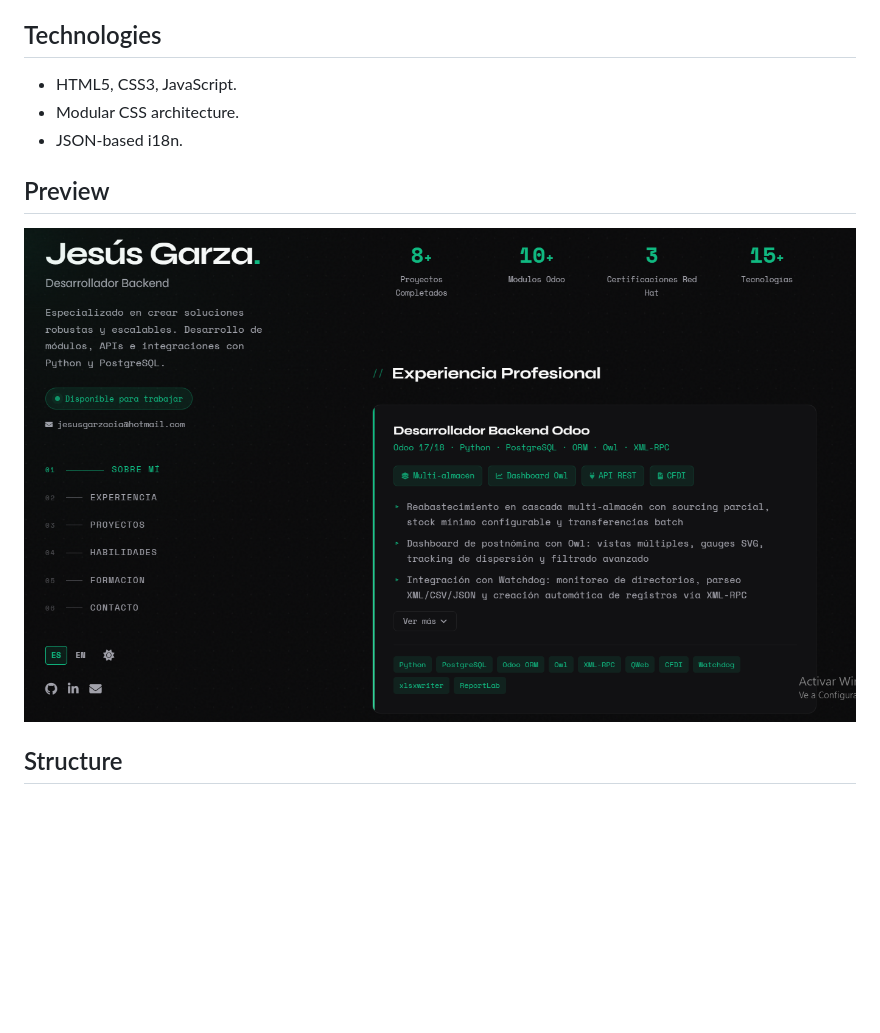
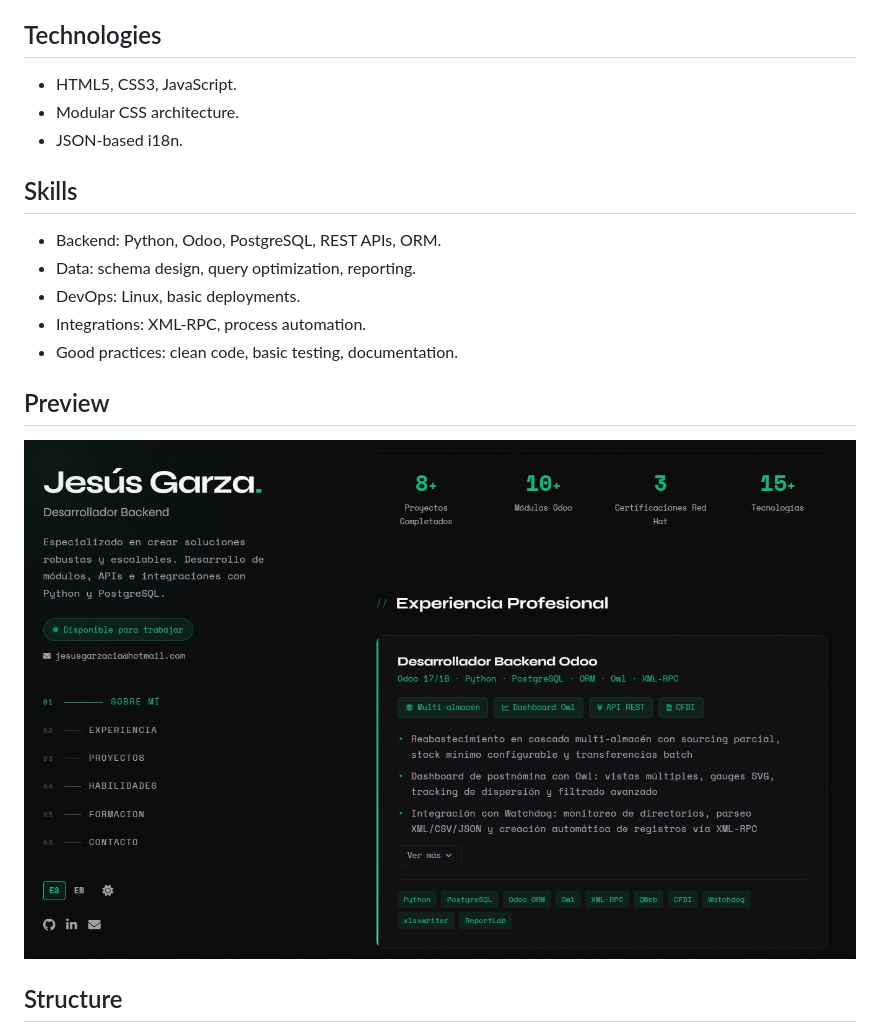
Before and after one commit to jesusgarzag/Portafolio, a Markdown page: README.md, the part around one of its changes. Drawn GitHub-style; pictures changed too: assets/images/portafolio.jpg; blank space fills up the shorter version.

```diff
--- a/README.md
+++ b/README.md
@@ -67,6 +75,14 @@ I am a backend developer with experience building Odoo modules, XML-RPC integrat
 - Modular CSS architecture.
 - JSON-based i18n.
 
+## Skills
+
+- Backend: Python, Odoo, PostgreSQL, REST APIs, ORM.
+- Data: schema design, query optimization, reporting.
+- DevOps: Linux, basic deployments.
+- Integrations: XML-RPC, process automation.
+- Good practices: clean code, basic testing, documentation.
+
 ## Preview
 
 ![Preview](assets/images/portafolio.jpg)
```
Also changed, not shown: other parts of README.md (+8 -0 lines), 3 other files.
